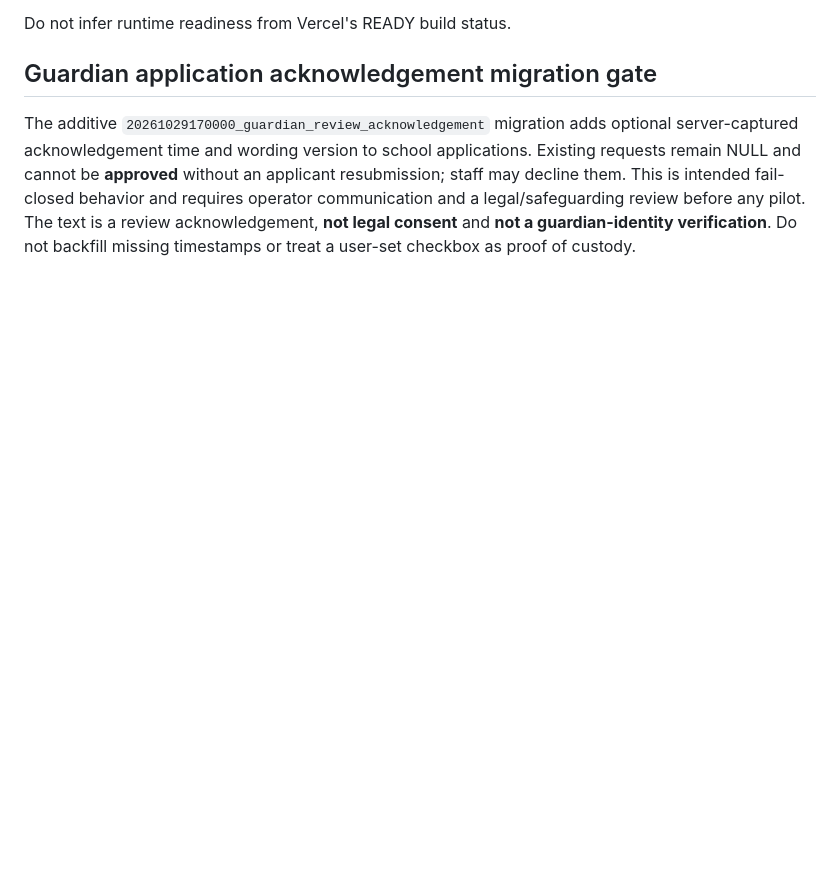
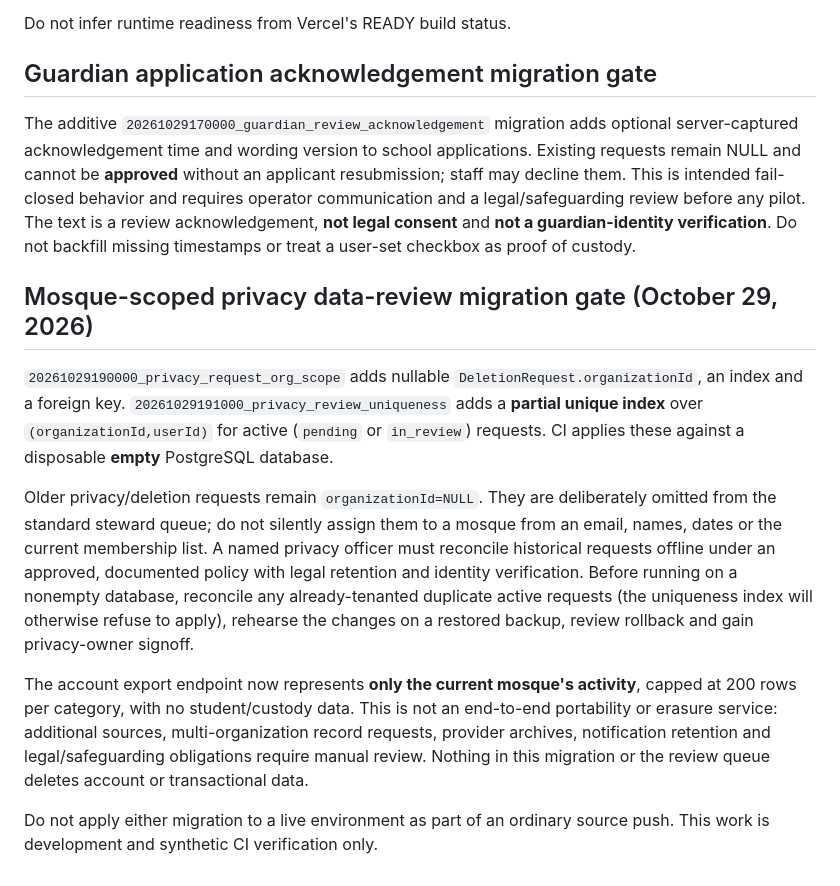
Before and after one commit to AnasAbuJamal/masjid-community, a Markdown page: docs/deployment-runbook.md, the part around the change. Rendered like a GitHub page; blank space fills up the shorter version.

```diff
--- a/docs/deployment-runbook.md
+++ b/docs/deployment-runbook.md
@@ -95,3 +95,32 @@ fail-closed behavior and requires operator communication and a legal/safeguardin
 review before any pilot. The text is a review acknowledgement, **not legal
 consent** and **not a guardian-identity verification**. Do not backfill missing
 timestamps or treat a user-set checkbox as proof of custody.
+
+
+## Mosque-scoped privacy data-review migration gate (October 29, 2026)
+
+`20261029190000_privacy_request_org_scope` adds nullable
+`DeletionRequest.organizationId`, an index and a foreign key.
+`20261029191000_privacy_review_uniqueness` adds a **partial unique index**
+over `(organizationId,userId)` for active (`pending` or `in_review`)
+requests. CI applies these against a disposable **empty** PostgreSQL database.
+
+Older privacy/deletion requests remain `organizationId=NULL`. They are
+deliberately omitted from the standard steward queue; do not silently assign
+them to a mosque from an email, names, dates or the current membership list.
+A named privacy officer must reconcile historical requests offline under an
+approved, documented policy with legal retention and identity verification.
+Before running on a nonempty database, reconcile any already-tenanted
+duplicate active requests (the uniqueness index will otherwise refuse to
+apply), rehearse the changes on a restored backup, review rollback and gain
+privacy-owner signoff.
+
+The account export endpoint now represents **only the current mosque's
+activity**, capped at 200 rows per category, with no student/custody data.
+This is not an end-to-end portability or erasure service: additional sources,
+multi-organization record requests, provider archives, notification retention
+and legal/safeguarding obligations require manual review. Nothing in this
+migration or the review queue deletes account or transactional data.
+
+Do not apply either migration to a live environment as part of an ordinary
+source push. This work is development and synthetic CI verification only.
```
Also changed, not shown: IMPLEMENTATION_STATUS.md (+9 -0 lines).
